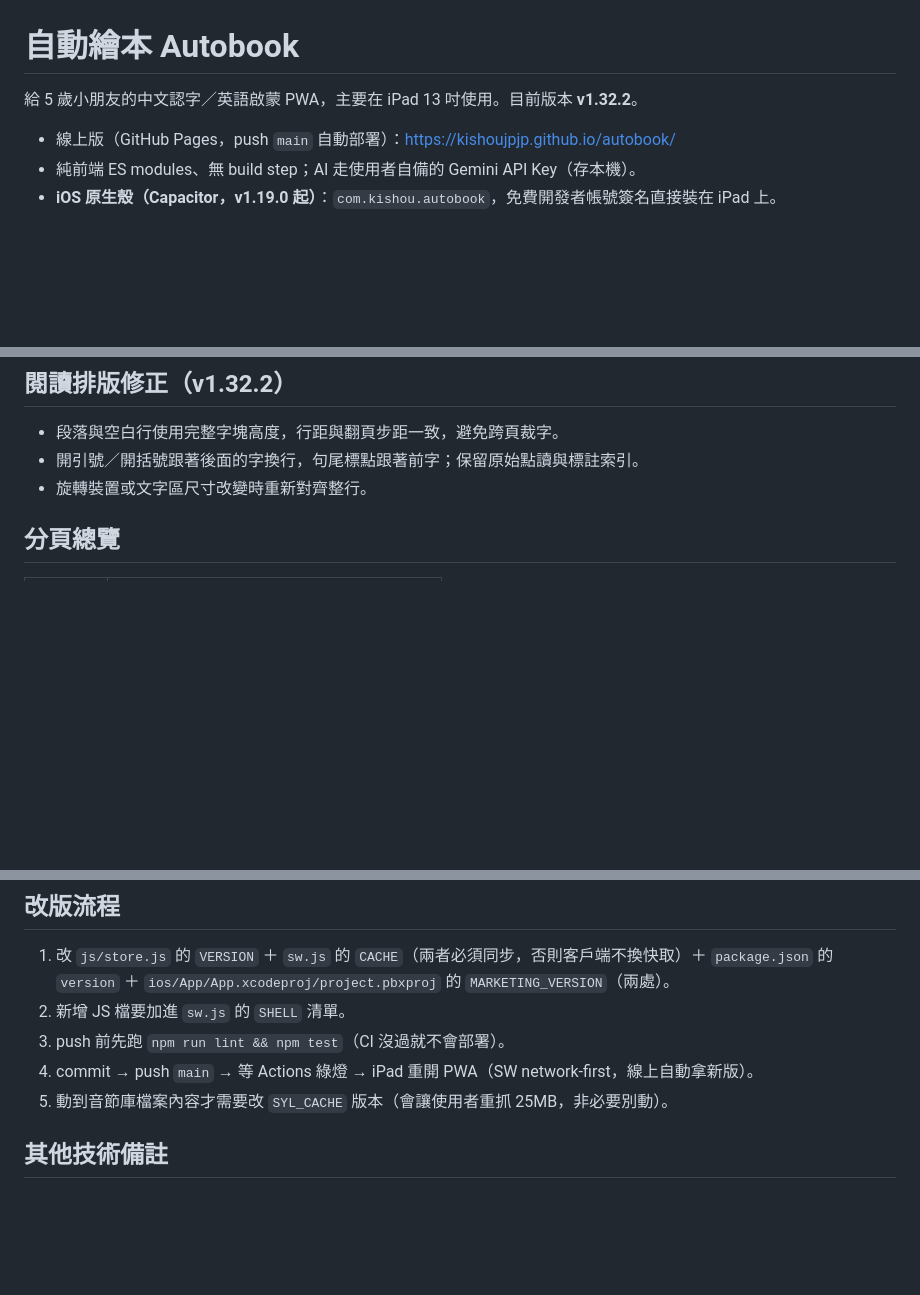
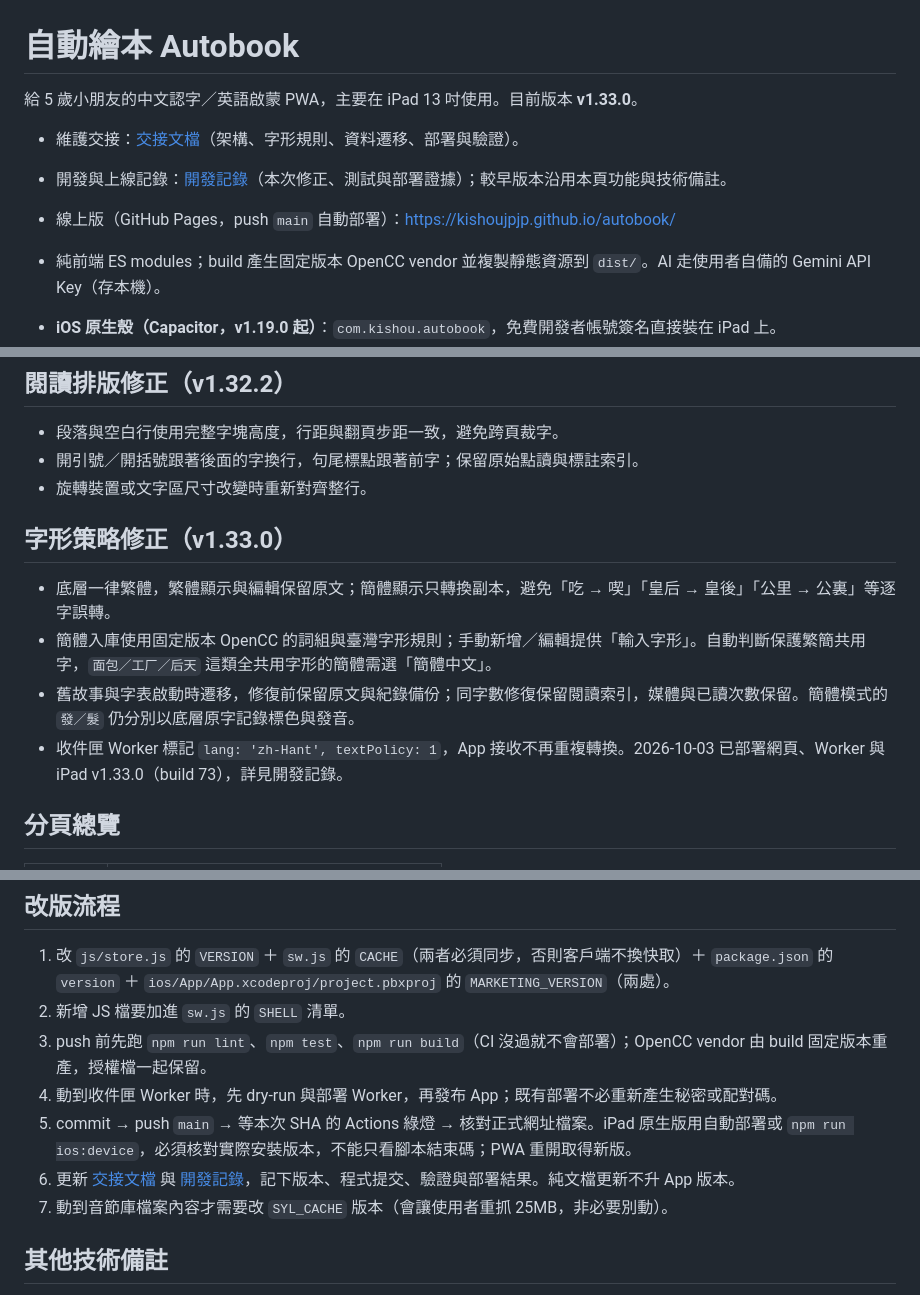
Before and after one commit to kishoujpjp/autobook, a Markdown page: README.md, 3 parts joined by grey strips. GitHub-like rendering; blank space fills up the shorter version.

Commit message:
docs: record v1.33.0 text policy and deployment handoff

```diff
--- a/README.md
+++ b/README.md
@@ -1,9 +1,12 @@
 # 自動繪本 Autobook
 
-給 5 歲小朋友的中文認字／英語啟蒙 PWA，主要在 iPad 13 吋使用。目前版本 **v1.32.2**。
+給 5 歲小朋友的中文認字／英語啟蒙 PWA，主要在 iPad 13 吋使用。目前版本 **v1.33.0**。
+
+- 維護交接：[交接文檔](docs/HANDOFF.md)（架構、字形規則、資料遷移、部署與驗證）。
+- 開發與上線記錄：[開發記錄](docs/DEVELOPMENT_LOG.md)（本次修正、測試與部署證據）；較早版本沿用本頁功能與技術備註。
 
 - 線上版（GitHub Pages，push `main` 自動部署）：https://kishoujpjp.github.io/autobook/
-- 純前端 ES modules、無 build step；AI 走使用者自備的 Gemini API Key（存本機）。
+- 純前端 ES modules；build 產生固定版本 OpenCC vendor 並複製靜態資源到 `dist/`。AI 走使用者自備的 Gemini API Key（存本機）。
 - **iOS 原生殼（Capacitor，v1.19.0 起）**：`com.kishou.autobook`，免費開發者帳號簽名直接裝在 iPad 上。
   - 為什麼：PWA 在 iPadOS 上用 `speechSynthesis` 後，系統音訊 session 常卡在「被壓低」狀態（聲音突然變很小，要開 YouTube 才恢復）。原生殼在 `ios/App/App/AppDelegate.swift` 把 `AVAudioSession` 固定為 `.playback` 並在回前景／中斷結束／路由改變時重設，根治此問題；`js/sfx.js` 另有 JS 端緩解（語音結束即重建 AudioContext），PWA 版也受益。
   - 手動建置：`npm run ios:device`（= `scripts/ios-device-install.sh force`：`node --check` → `npm run build`（純複製到 `dist/`）→ `cap sync` → 逐台 `xcodebuild` → `devicectl install`）。
@@ -29,6 +32,13 @@
 - 段落與空白行使用完整字塊高度，行距與翻頁步距一致，避免跨頁裁字。
 - 開引號／開括號跟著後面的字換行，句尾標點跟著前字；保留原始點讀與標註索引。
 - 旋轉裝置或文字區尺寸改變時重新對齊整行。
+
+## 字形策略修正（v1.33.0）
+
+- 底層一律繁體，繁體顯示與編輯保留原文；簡體顯示只轉換副本，避免「吃 → 喫」「皇后 → 皇後」「公里 → 公裏」等逐字誤轉。
+- 簡體入庫使用固定版本 OpenCC 的詞組與臺灣字形規則；手動新增／編輯提供「輸入字形」。自動判斷保護繁簡共用字，`面包／工厂／后天` 這類全共用字形的簡體需選「簡體中文」。
+- 舊故事與字表啟動時遷移，修復前保留原文與紀錄備份；同字數修復保留閱讀索引，媒體與已讀次數保留。簡體模式的 `發／髮` 仍分別以底層原字記錄標色與發音。
+- 收件匣 Worker 標記 `lang: 'zh-Hant', textPolicy: 1`，App 接收不再重複轉換。2026-10-03 已部署網頁、Worker 與 iPad v1.33.0（build 73），詳見開發記錄。
 
 ## 分頁總覽
 
@@ -222,9 +233,11 @@ push `main` → GitHub Actions 自動部署 Pages（`.github/workflows/pages.yml
 
 1. 改 `js/store.js` 的 `VERSION` ＋ `sw.js` 的 `CACHE`（兩者必須同步，否則客戶端不換快取）＋ `package.json` 的 `version` ＋ `ios/App/App.xcodeproj/project.pbxproj` 的 `MARKETING_VERSION`（兩處）。
 2. 新增 JS 檔要加進 `sw.js` 的 `SHELL` 清單。
-3. push 前先跑 `npm run lint && npm test`（CI 沒過就不會部署）。
-3. commit → push `main` → 等 Actions 綠燈 → iPad 重開 PWA（SW network-first，線上自動拿新版）。
-4. 動到音節庫檔案內容才需要改 `SYL_CACHE` 版本（會讓使用者重抓 25MB，非必要別動）。
+3. push 前先跑 `npm run lint`、`npm test`、`npm run build`（CI 沒過就不會部署）；OpenCC vendor 由 build 固定版本重產，授權檔一起保留。
+4. 動到收件匣 Worker 時，先 dry-run 與部署 Worker，再發布 App；既有部署不必重新產生秘密或配對碼。
+5. commit → push `main` → 等本次 SHA 的 Actions 綠燈 → 核對正式網址檔案。iPad 原生版用自動部署或 `npm run ios:device`，必須核對實際安裝版本，不能只看腳本結束碼；PWA 重開取得新版。
+6. 更新 [交接文檔](docs/HANDOFF.md) 與 [開發記錄](docs/DEVELOPMENT_LOG.md)，記下版本、程式提交、驗證與部署結果。純文檔更新不升 App 版本。
+7. 動到音節庫檔案內容才需要改 `SYL_CACHE` 版本（會讓使用者重抓 25MB，非必要別動）。
 
 ## 其他技術備註
 
```
Also changed, not shown: other parts of README.md (+3 -2 lines), docs/DEVELOPMENT_LOG.md (added, +52 -0 lines), docs/HANDOFF.md (added, +79 -0 lines).
